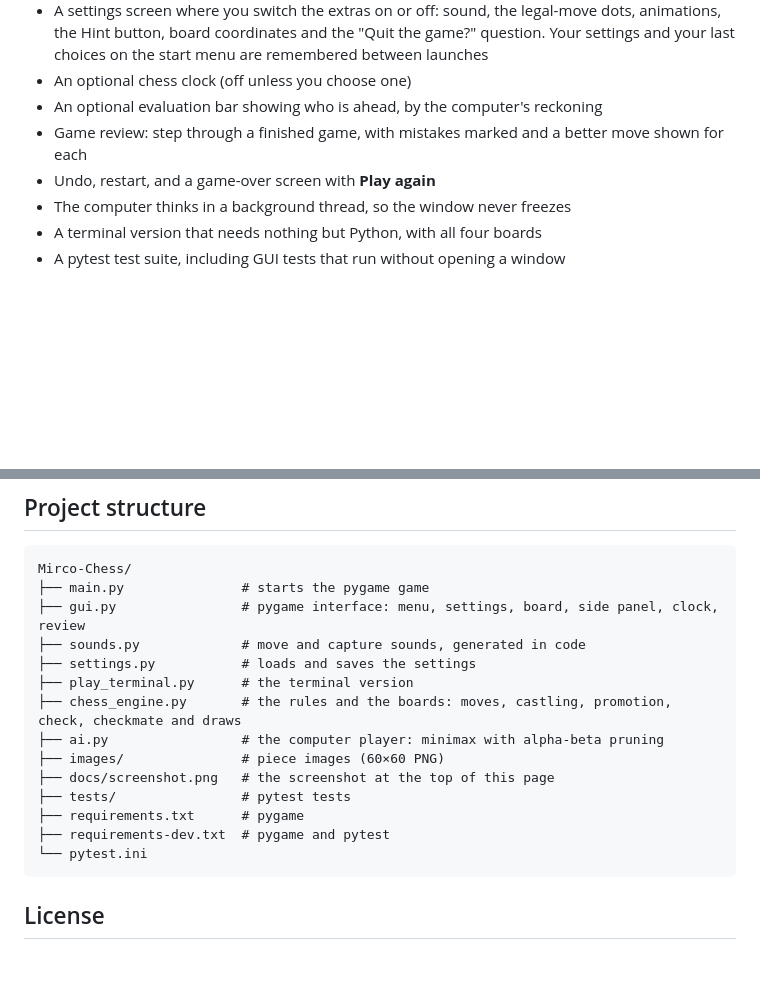
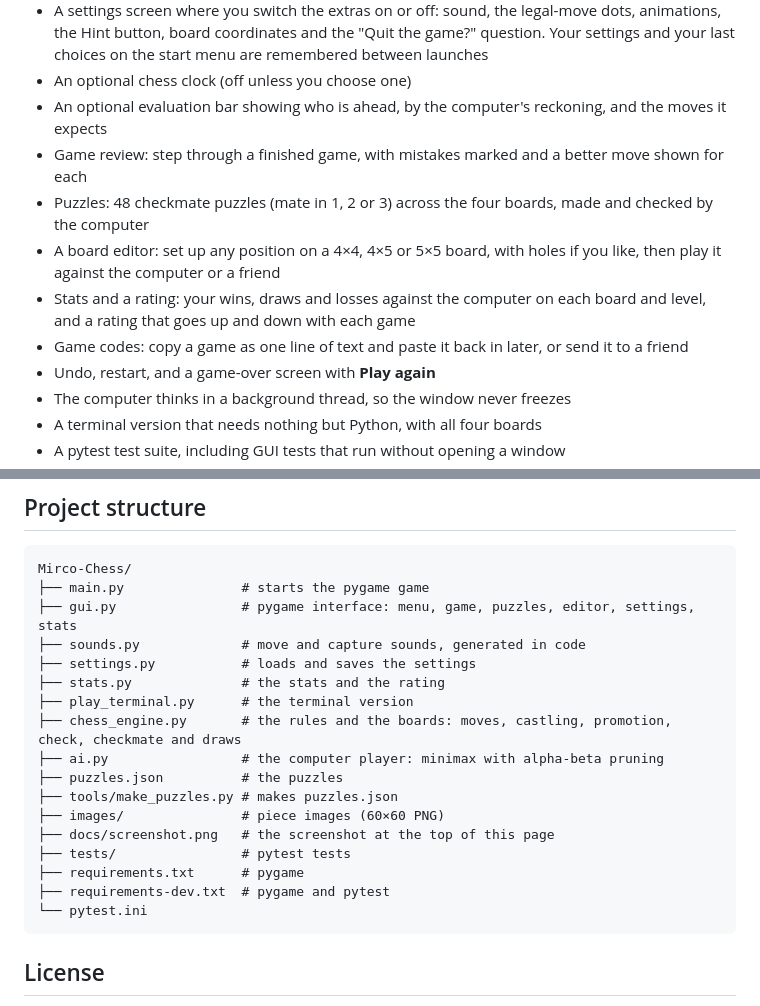
Before and after one commit to nikhilkumar1226/Mirco-Chess, a Markdown page: README.md, 2 parts joined by grey strips. Drawn GitHub-style; blank space fills up the shorter version.

````diff
--- a/README.md
+++ b/README.md
@@ -101,8 +101,15 @@ Donut                              Pillars
   the Hint button, board coordinates and the "Quit the game?" question. Your settings and your last
   choices on the start menu are remembered between launches
 - An optional chess clock (off unless you choose one)
-- An optional evaluation bar showing who is ahead, by the computer's reckoning
+- An optional evaluation bar showing who is ahead, by the computer's reckoning, and the moves it expects
 - Game review: step through a finished game, with mistakes marked and a better move shown for each
+- Puzzles: 48 checkmate puzzles (mate in 1, 2 or 3) across the four boards, made and checked by the
+  computer
+- A board editor: set up any position on a 4×4, 4×5 or 5×5 board, with holes if you like, then play
+  it against the computer or a friend
+- Stats and a rating: your wins, draws and losses against the computer on each board and level, and
+  a rating that goes up and down with each game
+- Game codes: copy a game as one line of text and paste it back in later, or send it to a friend
 - Undo, restart, and a game-over screen with **Play again**
 - The computer thinks in a background thread, so the window never freezes
 - A terminal version that needs nothing but Python, with all four boards
@@ -230,12 +319,15 @@ The GUI and sound tests use SDL's dummy video and audio drivers, so no window op
 ```
 Mirco-Chess/
 ├── main.py               # starts the pygame game
-├── gui.py                # pygame interface: menu, settings, board, side panel, clock, review
+├── gui.py                # pygame interface: menu, game, puzzles, editor, settings, stats
 ├── sounds.py             # move and capture sounds, generated in code
 ├── settings.py           # loads and saves the settings
+├── stats.py              # the stats and the rating
 ├── play_terminal.py      # the terminal version
 ├── chess_engine.py       # the rules and the boards: moves, castling, promotion, check, checkmate and draws
 ├── ai.py                 # the computer player: minimax with alpha-beta pruning
+├── puzzles.json          # the puzzles
+├── tools/make_puzzles.py # makes puzzles.json
 ├── images/               # piece images (60×60 PNG)
 ├── docs/screenshot.png   # the screenshot at the top of this page
 ├── tests/                # pytest tests
@@ -244,7 +336,6 @@ Mirco-Chess/
 └── pytest.ini
 ```
 
-
 ## License
 
 MIT. See [LICENSE](LICENSE).
````
Also changed, not shown: other parts of README.md (+96 -14 lines), docs/screenshot.png.
